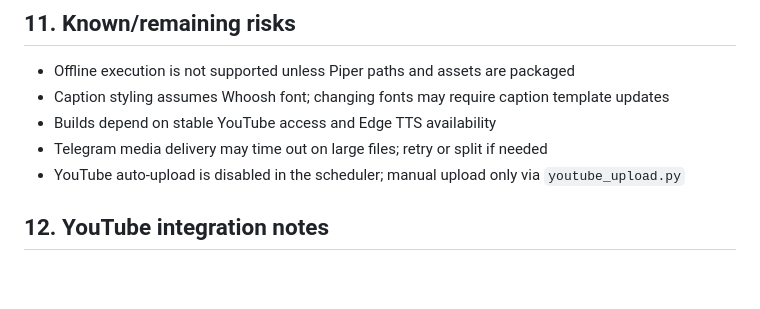
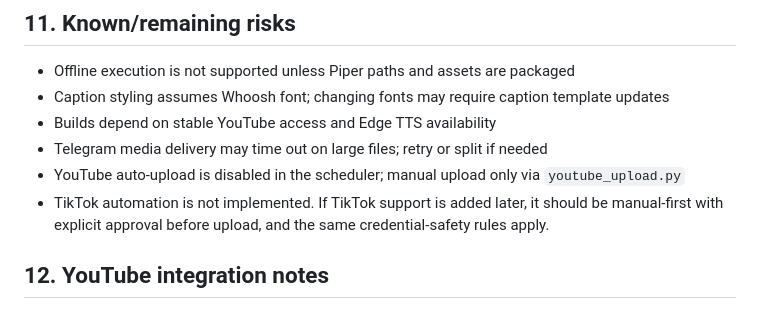
Before and after one commit to qisashasanudin/youtube-shorts-news-report-generator, a Markdown page: TSD.md, the part around the change. GitHub-like rendering; blank space fills up the shorter version.

```diff
--- a/TSD.md
+++ b/TSD.md
@@ -172,6 +172,7 @@ Policy rules enforced by the scheduler prompt:
 - Builds depend on stable YouTube access and Edge TTS availability
 - Telegram media delivery may time out on large files; retry or split if needed
 - YouTube auto-upload is disabled in the scheduler; manual upload only via `youtube_upload.py`
+- TikTok automation is not implemented. If TikTok support is added later, it should be manual-first with explicit approval before upload, and the same credential-safety rules apply.
 
 ## 12. YouTube integration notes
 
```
Also changed, not shown: README.md (+18 -1 lines).
